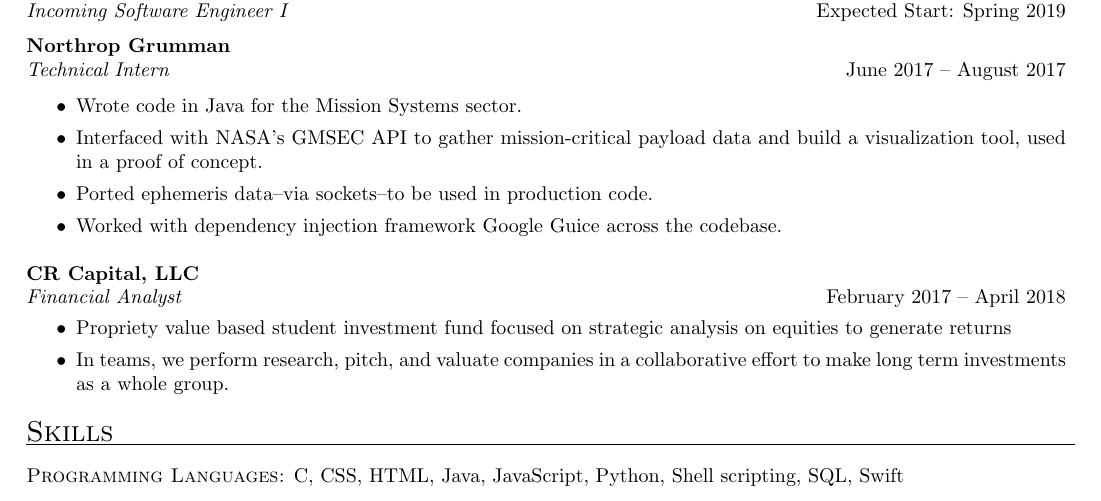
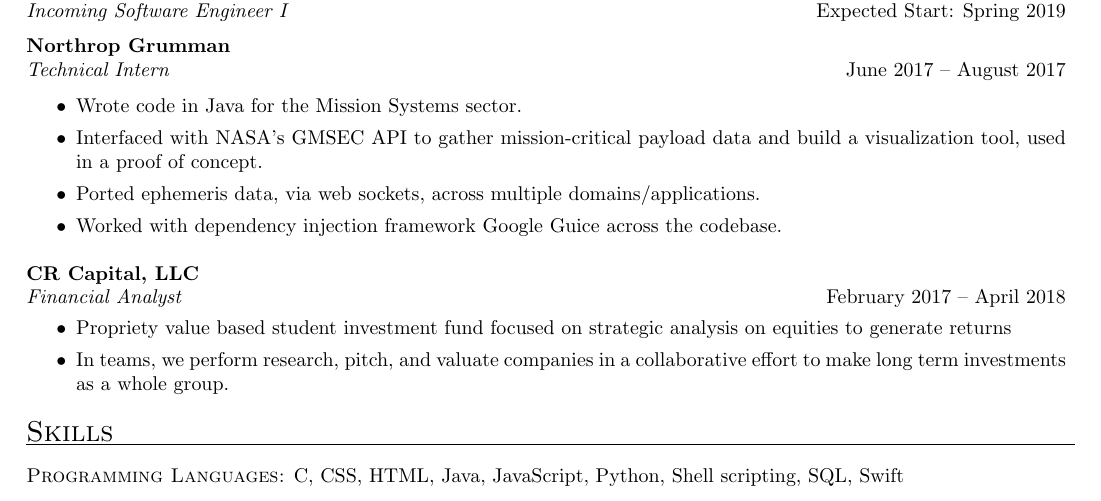
Before and after one commit to cristiangonzales/My-Resume, a LaTeX CV (Cristian_Gonzales_Resume.tex): part of the page, cut so that both start at the same text. Compiled offline with pdfLaTeX.

Commit message:
Resume updates

```diff
--- a/Cristian_Gonzales_Resume.tex
+++ b/Cristian_Gonzales_Resume.tex
@@ -62,7 +62,7 @@
 		\vspace{-3mm}
 		\item Wrote code in Java for the Mission Systems sector.
 		\item Interfaced with NASA's GMSEC API to gather mission-critical payload data and build a visualization tool, used in a proof of concept.
-		\item Ported ephemeris data--via sockets--to be used in production code.
+		\item Ported ephemeris data, via web sockets, across multiple domains/applications.
 		\item Worked with dependency injection framework Google Guice across the codebase.
 	\end{itemize}
 %%%%%%%%%%%%%%%%%%%%%%%%
```
Also changed, not shown: Cristian_Gonzales_Resume.pdf, Cristian_Gonzales_Resume.tex (2 more changed lines).
